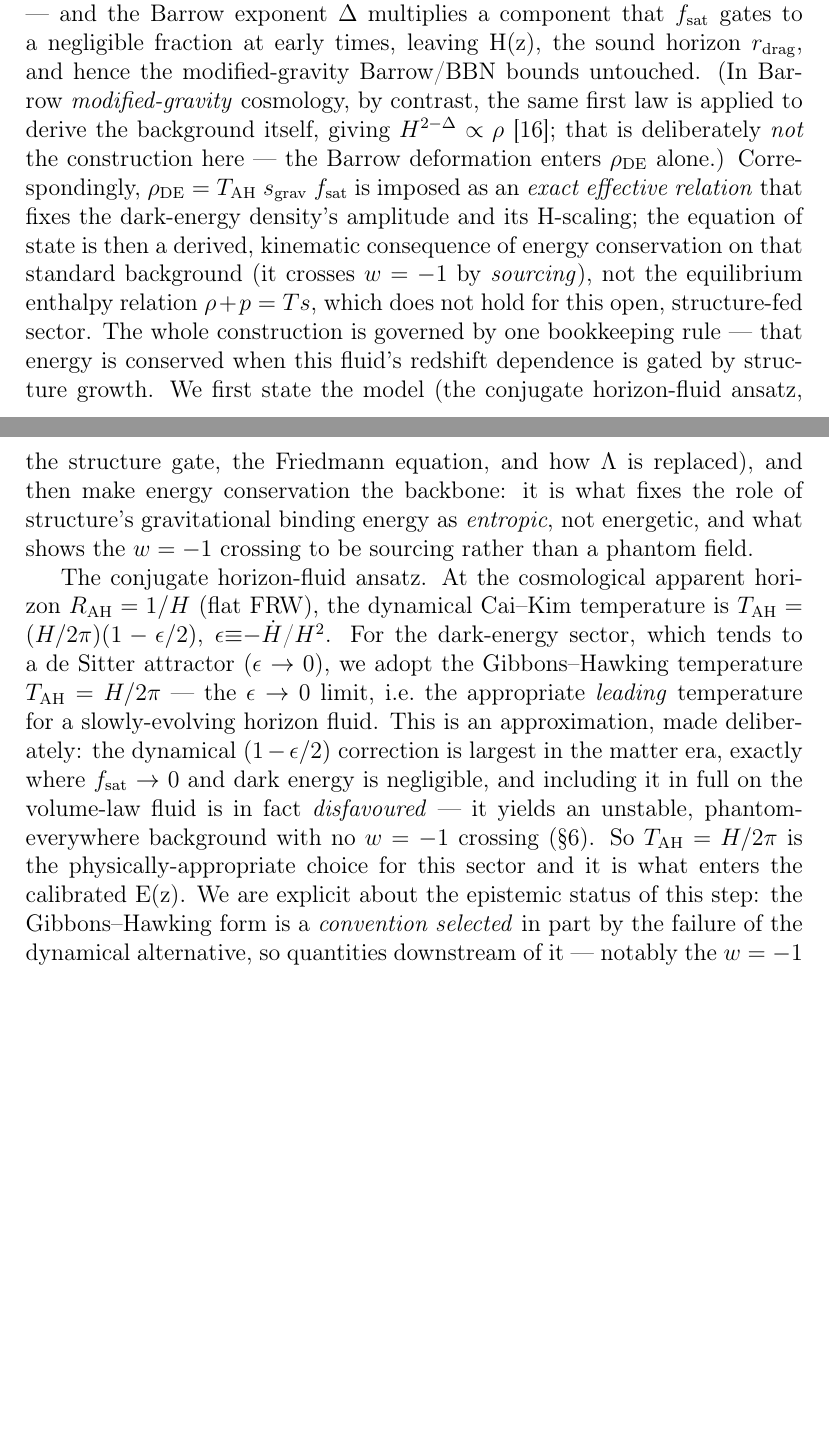
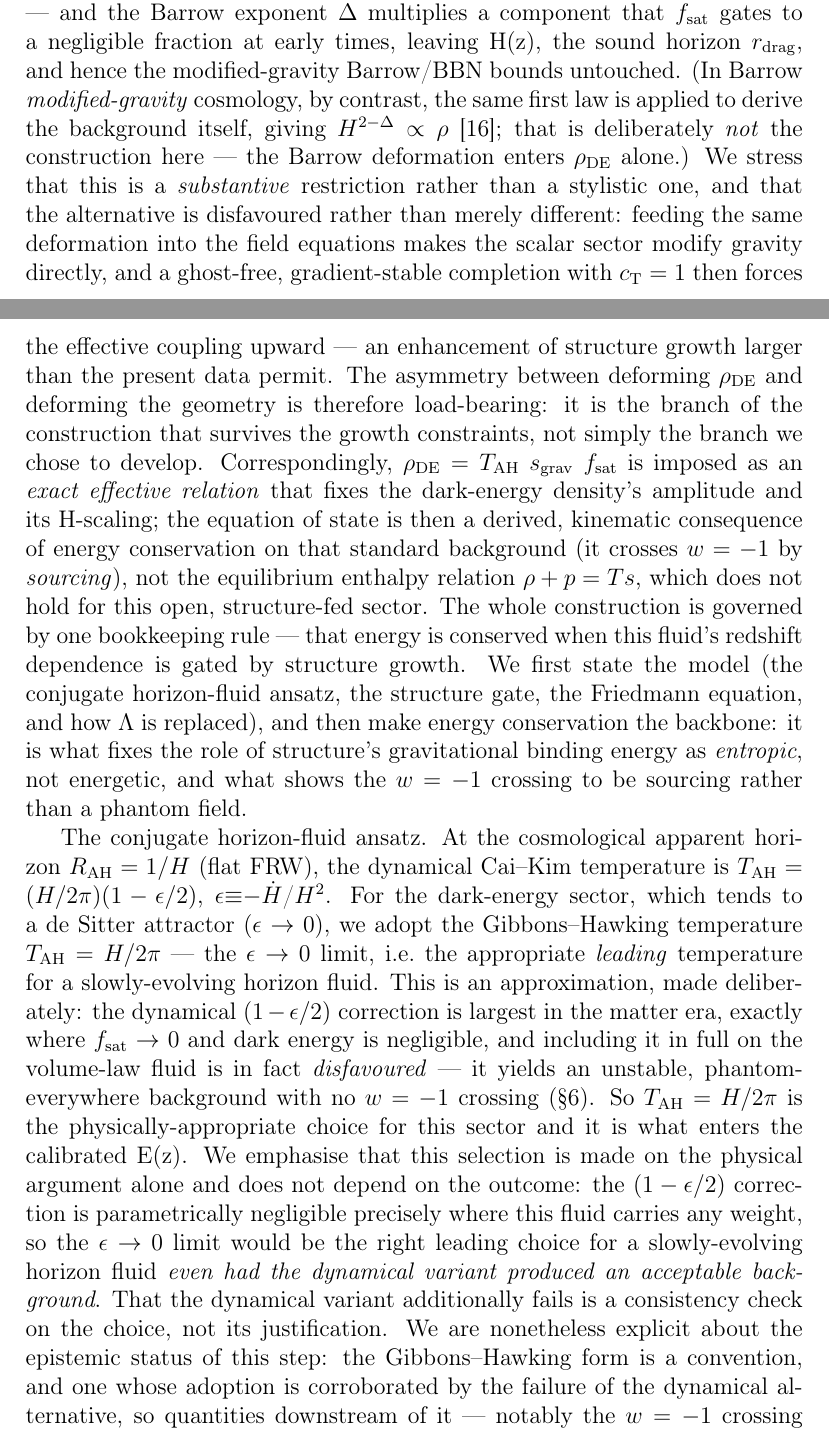
Before and after one commit to spsingularity/sede-cosmology, a LaTeX paper (paper/tex/SEDE_cosmology.tex): two parts of pages 4 and 5 of 87, joined at a grey line, cut so that both start at the same text, the shorter picture padded with empty space. Compiled offline with pdfLaTeX.

Commit message:
Referee-hardening: state 'zero fitted parameters, three stated prescriptions' in the abstract and sec.3 heading; defend the rho_DE-only scope positively (deforming the geometry is an excluded branch, not a stylistic alternative); decouple the Gibbons-Hawking selection from the failure of the dynamical variant, so the choice rests on the physical argument alone

```diff
--- a/paper/tex/SEDE_cosmology.tex
+++ b/paper/tex/SEDE_cosmology.tex
@@ -84,7 +84,9 @@
 \graphicspath{{../../results/paper/}{../../results/}}
 
 \journal{Physics of the Dark Universe}
-\setlength{\emergencystretch}{3em}
+\setlength{\emergencystretch}{6em}
+% long DOIs in 12pt single column would otherwise overrun; let TeX stretch instead
+\sloppy
 
 \begin{document}
 \begin{frontmatter}
@@ -280,22 +286,32 @@ bounds untouched. (In Barrow \emph{modified-gravity} cosmology, by
 contrast, the same first law is applied to derive the background itself,
 giving \(H^{2-\Delta } \propto  \rho\) \citep{Saridakis:2020zol}; that
 is deliberately \emph{not} the construction here --- the Barrow
-deformation enters \(\rho _\mathrm{DE}\) alone.) Correspondingly,
-\(\rho _\mathrm{DE} = T_\mathrm{AH}\) \(s_{\mathrm{grav}}\)
-\(f_{\mathrm{sat}}\) is imposed as an \emph{exact effective relation}
-that fixes the dark-energy density's amplitude and its H-scaling; the
-equation of state is then a derived, kinematic consequence of energy
-conservation on that standard background (it crosses \(w = -1\) by
-\emph{sourcing}), not the equilibrium enthalpy relation
-\(\rho  + p = Ts\), which does not hold for this open, structure-fed
-sector. The whole construction is governed by one bookkeeping rule ---
-that energy is conserved when this fluid's redshift dependence is gated
-by structure growth. We first state the model (the conjugate
-horizon-fluid ansatz, the structure gate, the Friedmann equation, and
-how \(\Lambda\) is replaced), and then make energy conservation the
-backbone: it is what fixes the role of structure's gravitational binding
-energy as \emph{entropic}, not energetic, and what shows the \(w = -1\)
-crossing to be sourcing rather than a phantom field.
+deformation enters \(\rho _\mathrm{DE}\) alone.) We stress that this is
+a \emph{substantive} restriction rather than a stylistic one, and that
+the alternative is disfavoured rather than merely different: feeding the
+same deformation into the field equations makes the scalar sector modify
+gravity directly, and a ghost-free, gradient-stable completion with
+\(c_{\mathrm{T}} = 1\) then forces the effective coupling upward --- an
+enhancement of structure growth larger than the present data permit. The
+asymmetry between deforming \(\rho _\mathrm{DE}\) and deforming the
+geometry is therefore load-bearing: it is the branch of the construction
+that survives the growth constraints, not simply the branch we chose to
+develop. Correspondingly, \(\rho _\mathrm{DE} = T_\mathrm{AH}\)
+\(s_{\mathrm{grav}}\) \(f_{\mathrm{sat}}\) is imposed as an \emph{exact
+effective relation} that fixes the dark-energy density's amplitude and
+its H-scaling; the equation of state is then a derived, kinematic
+consequence of energy conservation on that standard background (it
+crosses \(w = -1\) by \emph{sourcing}), not the equilibrium enthalpy
+relation \(\rho  + p = Ts\), which does not hold for this open,
+structure-fed sector. The whole construction is governed by one
+bookkeeping rule --- that energy is conserved when this fluid's redshift
+dependence is gated by structure growth. We first state the model (the
+conjugate horizon-fluid ansatz, the structure gate, the Friedmann
+equation, and how \(\Lambda\) is replaced), and then make energy
+conservation the backbone: it is what fixes the role of structure's
+gravitational binding energy as \emph{entropic}, not energetic, and what
+shows the \(w = -1\) crossing to be sourcing rather than a phantom
+field.
 
 The conjugate horizon-fluid ansatz. At the cosmological apparent horizon
 \(R_\mathrm{AH} = 1/H\) (flat FRW), the dynamical Cai--Kim temperature
@@ -311,7 +327,15 @@ and including it in full on the volume-law fluid is in fact
 \emph{disfavoured} --- it yields an unstable, phantom-everywhere
 background with no \(w = -1\) crossing (§\ref{sec-6}). So
 \(T_\mathrm{AH} = H/2\pi\) is the physically-appropriate choice for this
-sector and it is what enters the calibrated E(z). We are explicit about
-the epistemic status of this step: the Gibbons--Hawking form is a
-\emph{convention selected} in part by the failure of the dynamical
-alternative, so quantities downstream of it --- notably the \(w = -1\)
+sector and it is what enters the calibrated E(z). We emphasise that this
+selection is made on the physical argument alone and does not depend on
+the outcome: the \((1 - \epsilon /2)\) correction is parametrically
+negligible precisely where this fluid carries any weight, so the
+\(\epsilon\) → 0 limit would be the right leading choice for a
+slowly-evolving horizon fluid \emph{even had the dynamical variant
+produced an acceptable background}. That the dynamical variant
+additionally fails is a consistency check on the choice, not its
+justification. We are nonetheless explicit about the epistemic status of
+this step: the Gibbons--Hawking form is a convention, and one whose
+adoption is corroborated by the failure of the dynamical alternative, so
+quantities downstream of it --- notably the \(w = -1\) crossing redshift
```
Also changed, not shown: paper/SEDE_cosmology.md (+20 -7 lines), paper/SEDE_cosmology.pdf, paper/tex/SEDE_cosmology.tex (31 more changed lines).
